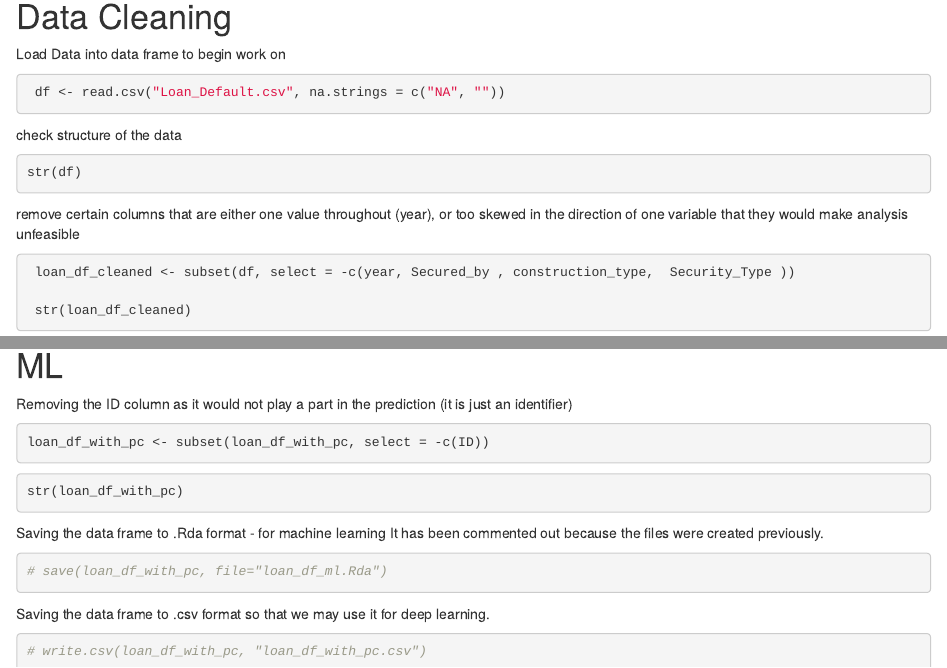
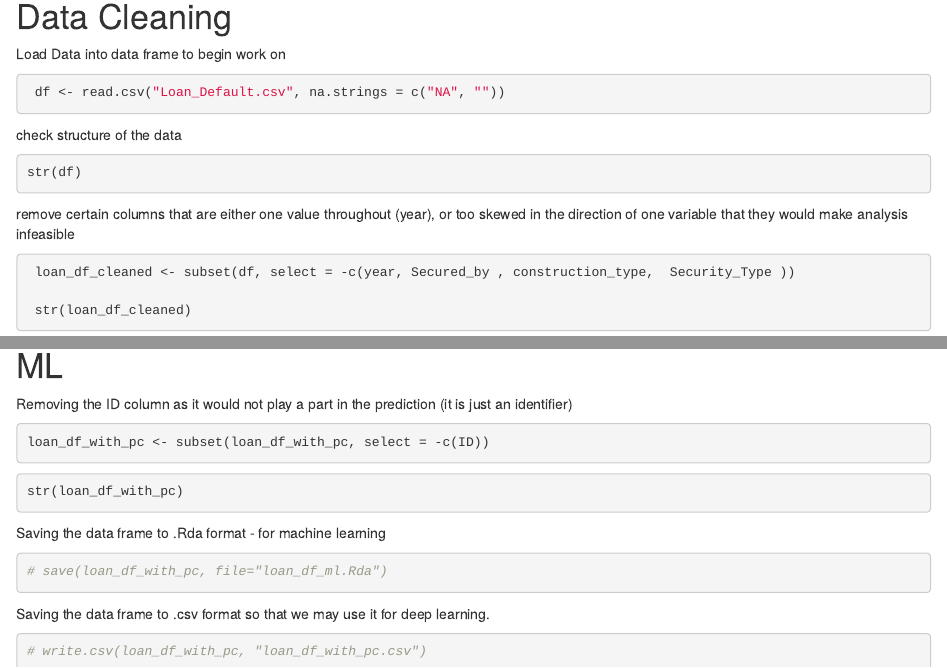
Before and after one commit to edudzi-mamattah/loan-default-prediction, an R Markdown document (Data Cleaning and EDA.Rmd): the page in a window 1100 px wide, from 490 px down, and a second part further down, joined at a grey line. Rendered offline with R 4.5, knitr and Pandoc, with nearby package versions; the code chunks are not run, so their results and figures are left out.

Commit message:
.Rmd file for Data Cleaning & EDA

````diff
--- a/Data Cleaning and EDA.Rmd
+++ b/Data Cleaning and EDA.Rmd
@@ -39,7 +38,7 @@ check structure of the data
 str(df)
 ```
 
-remove certain columns that are either one value throughout (year), or too skewed in the direction of one variable that they would make analysis unfeasible
+remove certain columns that are either one value throughout (year), or too skewed in the direction of one variable that they would make analysis infeasible
 ```{r}
  loan_df_cleaned <- subset(df, select = -c(year, Secured_by , construction_type,  Security_Type ))
 
@@ -818,7 +817,6 @@ str(loan_df_with_pc)
 ```
 
 Saving the data frame to .Rda format - for machine learning
-It has been commented out because the files were created previously.
 ```{r}
 # save(loan_df_with_pc, file="loan_df_ml.Rda")
 ```
````
Also changed, not shown: Data Cleaning and EDA.Rmd (1 more changed lines).
